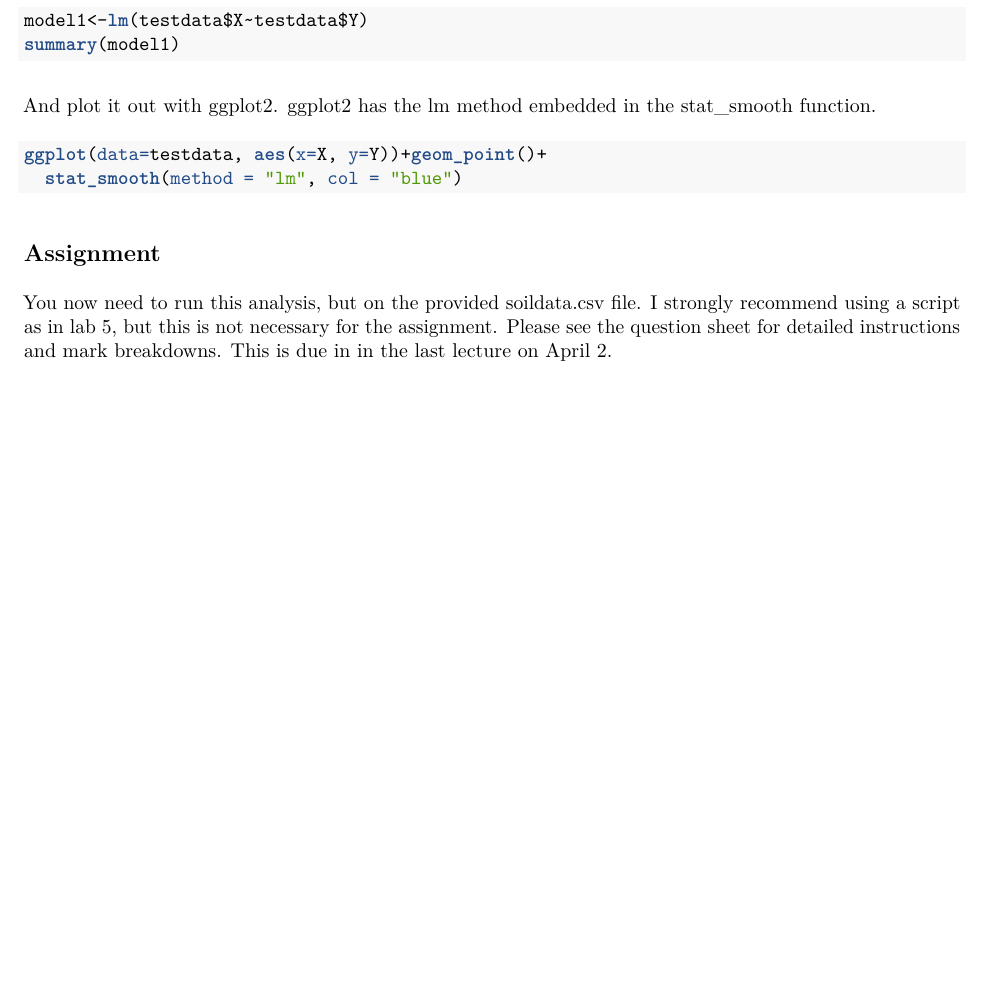
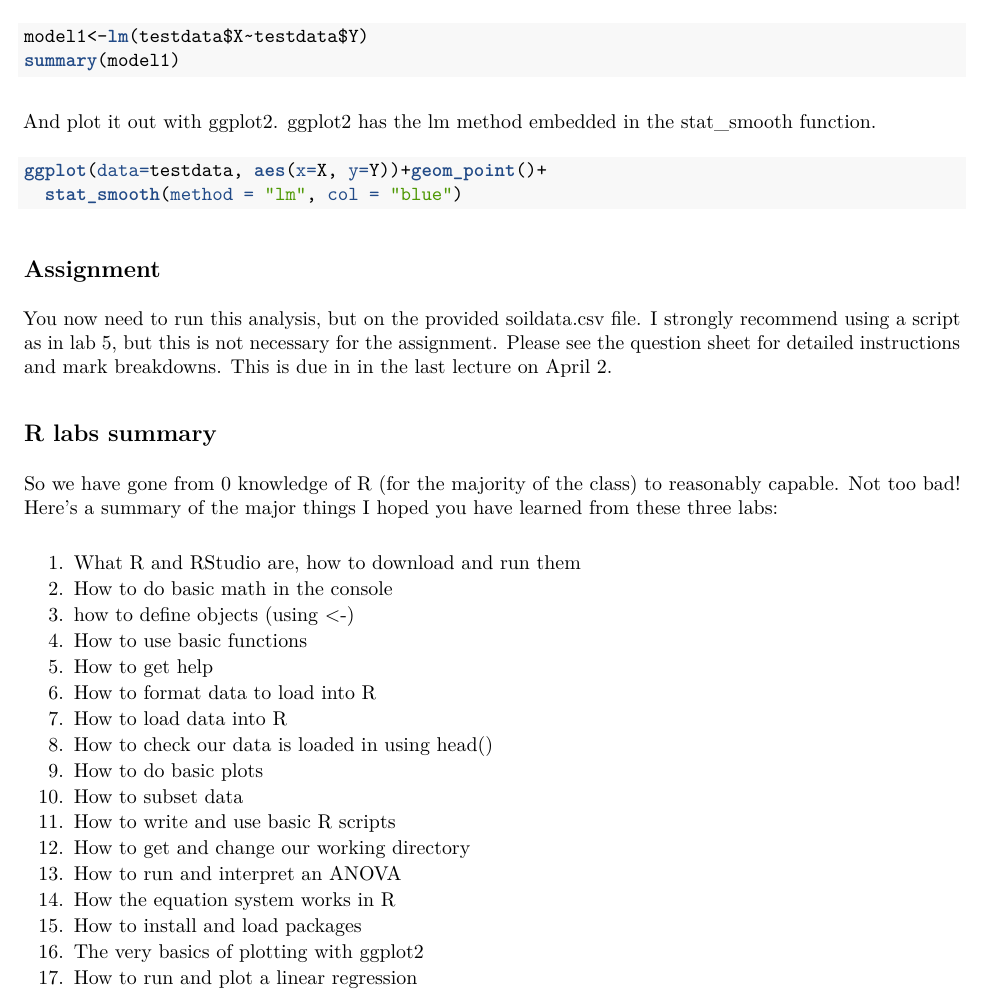
Before and after one commit to lsduquette/labs, an R Markdown document (lab6/lab6.Rmd): part of page 4 of 4, cut so that both start at the same text, the shorter picture padded with empty space. The pictures show the output file lab6/lab6.pdf that the author committed with the source.

Commit message:
added learning summary to last lab

```diff
--- a/lab6/lab6.Rmd
+++ b/lab6/lab6.Rmd
@@ -154,3 +154,25 @@ ggplot(data=testdata, aes(x=X, y=Y))+geom_point()+
 ##Assignment
 
 You now need to run this analysis, but on the provided soildata.csv file. I strongly recommend using a script as in lab 5, but this is not necessary for the assignment. Please see the question sheet for detailed instructions and mark breakdowns. This is due in in the last lecture on April 2.
+
+##R labs summary
+
+So we have gone from 0 knowledge of R (for the majority of the class) to reasonably capable. Not too bad! Here's a summary of the major things I hoped you have learned from these three labs:
+
+1. What R and RStudio are, how to download and run them
+2. How to do basic math in the console
+3. how to define objects (using <-)
+4. How to use basic functions
+5. How to get help
+6. How to format data to load into R
+7. How to load data into R
+8. How to check our data is loaded in using head()
+9. How to do basic plots
+10. How to subset data
+11. How to write and use basic R scripts
+12. How to get and change our working directory
+13. How to run and interpret an ANOVA
+14. How the equation system works in R
+15. How to install and load packages
+16. The very basics of plotting with ggplot2
+17. How to run and plot a linear regression
```
Also changed, not shown: lab6/lab6.pdf.
